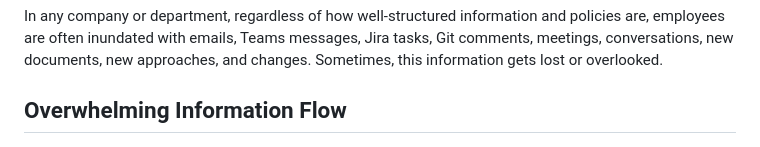
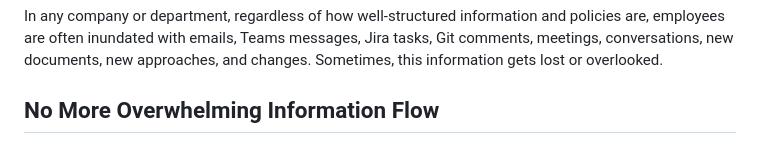
Before and after one commit to oliversvilks/topicality, a Markdown page: README.md, the part around the change. Drawn GitHub-style.

```diff
--- a/README.md
+++ b/README.md
@@ -81,7 +81,7 @@ restrictions for commercial use. Contact me for commercial licensing.
 
 In any company or department, regardless of how well-structured information and policies are, employees are often inundated with emails, Teams messages, Jira tasks, Git comments, meetings, conversations, new documents, new approaches, and changes. Sometimes, this information gets lost or overlooked.
 
-## Overwhelming Information Flow
+## No More Overwhelming Information Flow
 
 ![image](img.jpg)
 
```
